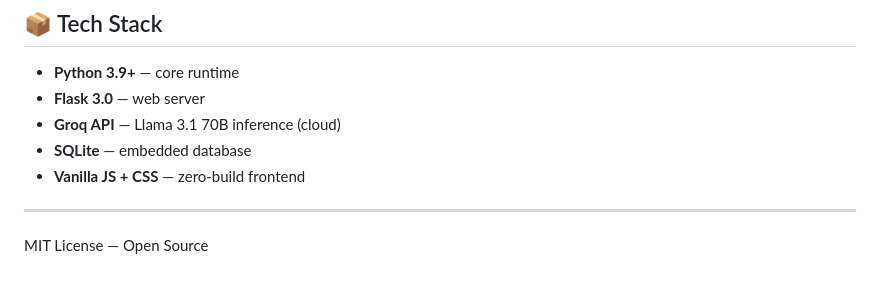
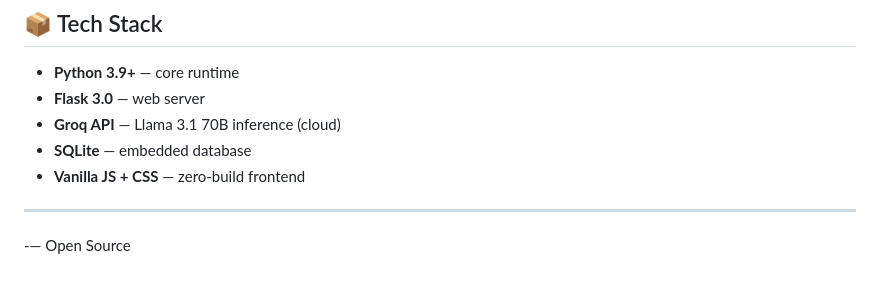
Before and after one commit to JackalThe1/CyberGuard-AI, a Markdown page: README.md, the part around the change. Drawn GitHub-style.

```diff
--- a/README.md
+++ b/README.md
@@ -176,4 +176,4 @@ Firewall commands are generated for **all platforms simultaneously** (UFW, iptab
 
 ---
 
-MIT License — Open Source
+-— Open Source
```
